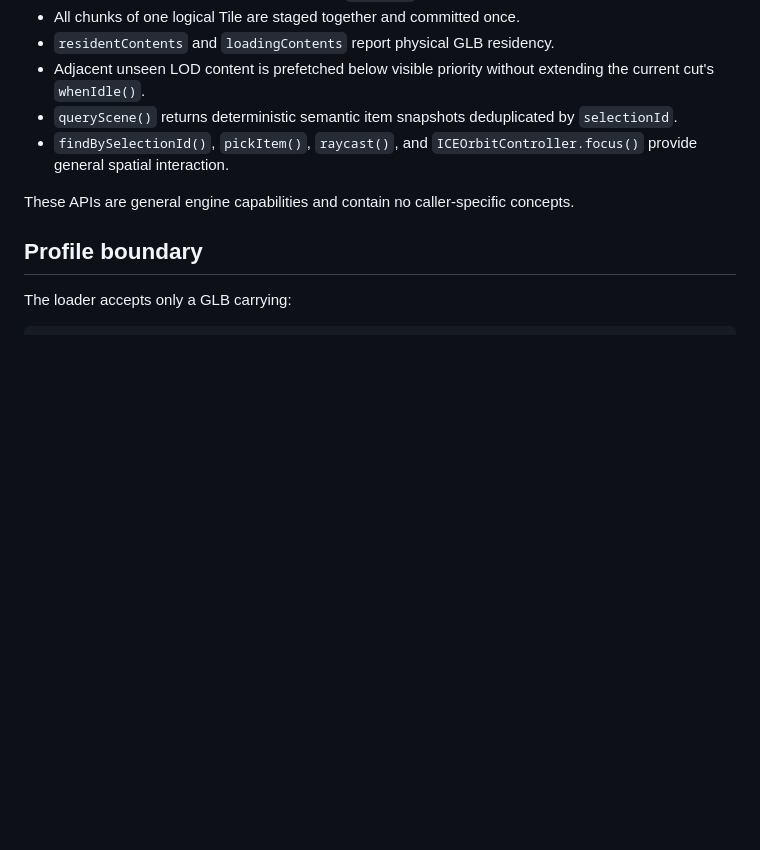
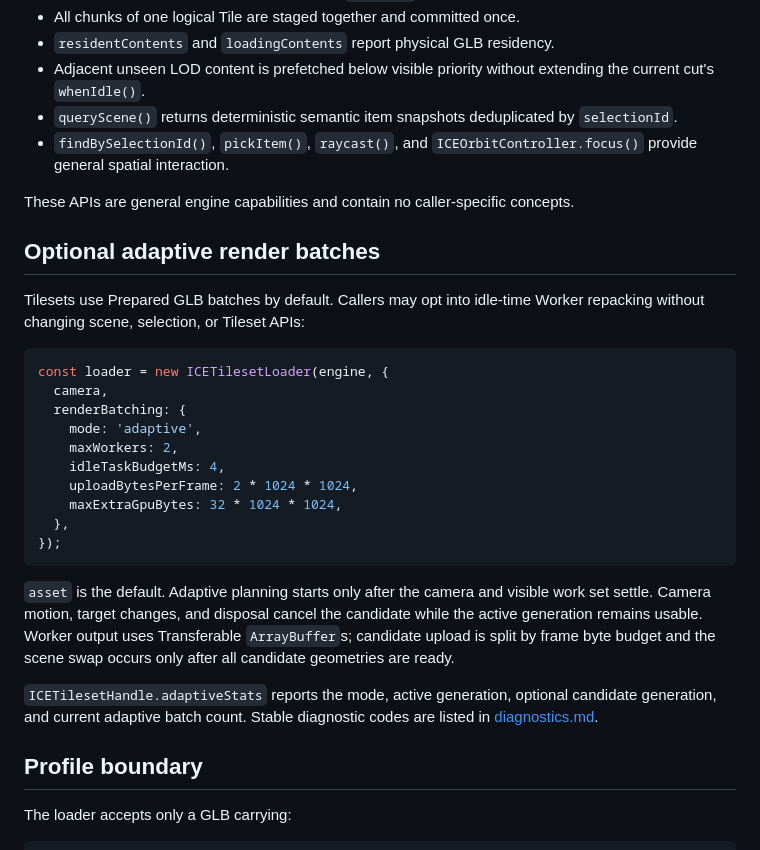
Before and after one commit to ice-3d/ice3-engine, a Markdown page: docs/api/m1.md, the part around the change. GitHub-like rendering; blank space fills up the shorter version.

````diff
--- a/docs/api/m1.md
+++ b/docs/api/m1.md
@@ -337,6 +337,34 @@ generation run only in the toolchain. The browser does not link a simplifier.
 These APIs are general engine capabilities and contain no caller-specific
 concepts.
 
+## Optional adaptive render batches
+
+Tilesets use Prepared GLB batches by default. Callers may opt into idle-time
+Worker repacking without changing scene, selection, or Tileset APIs:
+
+```ts
+const loader = new ICETilesetLoader(engine, {
+  camera,
+  renderBatching: {
+    mode: 'adaptive',
+    maxWorkers: 2,
+    idleTaskBudgetMs: 4,
+    uploadBytesPerFrame: 2 * 1024 * 1024,
+    maxExtraGpuBytes: 32 * 1024 * 1024,
+  },
+});
+```
+
+`asset` is the default. Adaptive planning starts only after the camera and
+visible work set settle. Camera motion, target changes, and disposal cancel the
+candidate while the active generation remains usable. Worker output uses
+Transferable `ArrayBuffer`s; candidate upload is split by frame byte budget and
+the scene swap occurs only after all candidate geometries are ready.
+
+`ICETilesetHandle.adaptiveStats` reports the mode, active generation, optional
+candidate generation, and current adaptive batch count. Stable diagnostic codes
+are listed in [diagnostics.md](../diagnostics.md).
+
 ## Profile boundary
 
 The loader accepts only a GLB carrying:
````
Also changed, not shown: README.md (+3 -0 lines), docs/diagnostics.md (+5 -0 lines).
